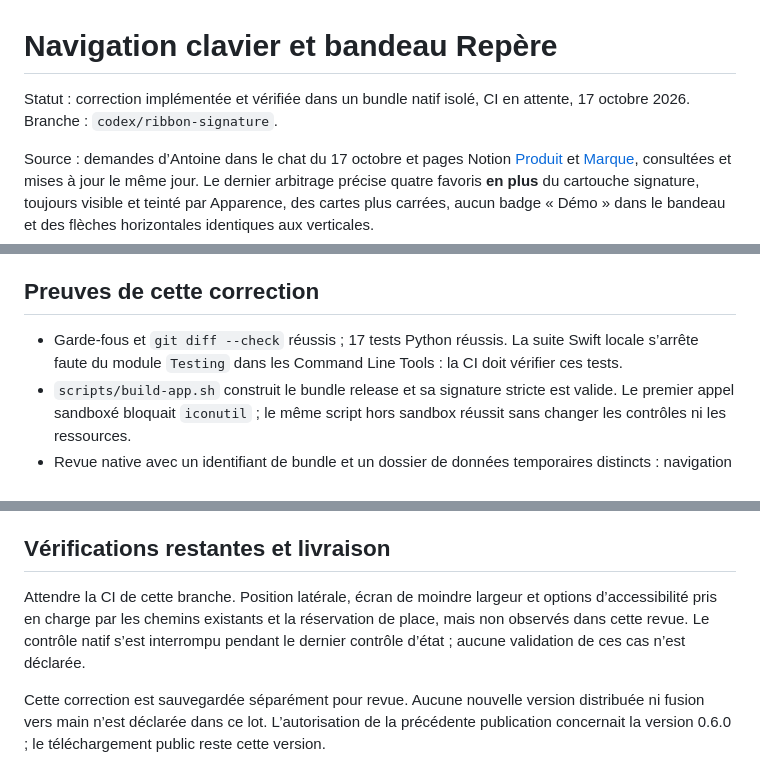
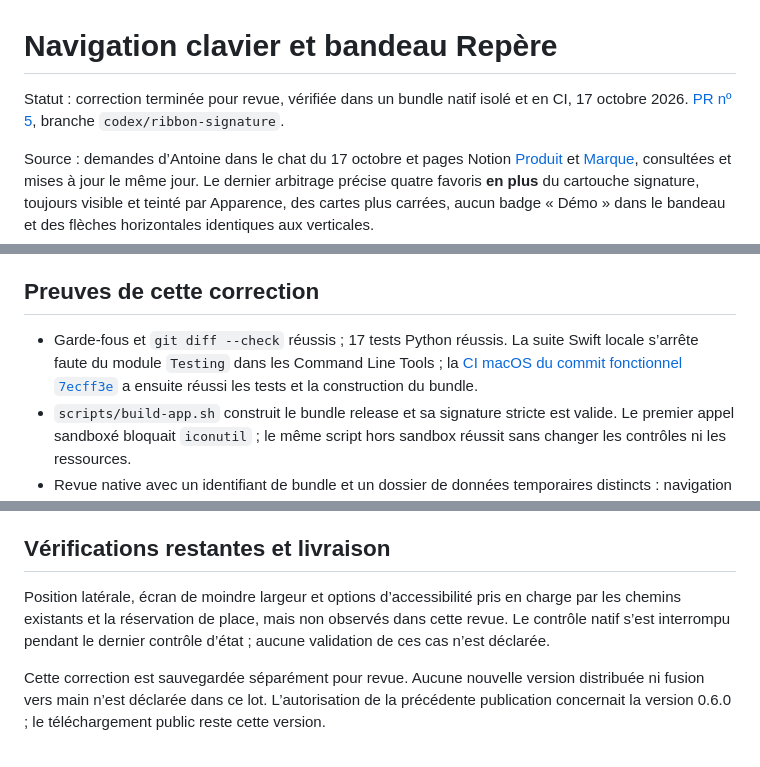
Before and after one commit to antoineberjoan/sema, a Markdown page: docs/plans/keyboard-navigation.md, 3 parts joined by grey strips. GitHub-like rendering.

Commit message:
Consigne la CI réussie de la correction du bandeau

```diff
--- a/docs/plans/keyboard-navigation.md
+++ b/docs/plans/keyboard-navigation.md
@@ -1,6 +1,6 @@
 # Navigation clavier et bandeau Repère
 
-Statut : correction implémentée et vérifiée dans un bundle natif isolé, CI en attente, 17 octobre 2026. Branche : `codex/ribbon-signature`.
+Statut : correction terminée pour revue, vérifiée dans un bundle natif isolé et en CI, 17 octobre 2026. [PR nº 5](https://github.com/antoineberjoan/sema/pull/5), branche `codex/ribbon-signature`.
 
 Source : demandes d’Antoine dans le chat du 17 octobre et pages Notion [Produit](https://app.notion.com/p/3fbd18bb0dea81c7add6f4a31d033296) et [Marque](https://app.notion.com/p/3fbd18bb0dea818fa7f4fc7483c767b3), consultées et mises à jour le même jour. Le dernier arbitrage précise quatre favoris **en plus** du cartouche signature, toujours visible et teinté par Apparence, des cartes plus carrées, aucun badge « Démo » dans le bandeau et des flèches horizontales identiques aux verticales.
 
@@ -15,7 +15,7 @@ Source : demandes d’Antoine dans le chat du 17 octobre et pages Notion [Produi
 
 ## Preuves de cette correction
 
-- Garde-fous et `git diff --check` réussis ; 17 tests Python réussis. La suite Swift locale s’arrête faute du module `Testing` dans les Command Line Tools : la CI doit vérifier ces tests.
+- Garde-fous et `git diff --check` réussis ; 17 tests Python réussis. La suite Swift locale s’arrête faute du module `Testing` dans les Command Line Tools ; la [CI macOS du commit fonctionnel `7ecff3e`](https://github.com/antoineberjoan/sema/actions/runs/39050587878) a ensuite réussi les tests et la construction du bundle.
 - `scripts/build-app.sh` construit le bundle release et sa signature stricte est valide. Le premier appel sandboxé bloquait `iconutil` ; le même script hors sandbox réussit sans changer les contrôles ni les ressources.
 - Revue native avec un identifiant de bundle et un dossier de données temporaires distincts : navigation ← / →, ↑ / ↓ et validation de ⌘← / ⌘→ observées. Les événements synthétiques relâchent la combinaison avant la capture : le sélecteur maintenu avec ⌘ reste une limite de cette vérification.
 - Quatre favoris plus le cartouche observés simultanément en Graphite puis Lavande, avec le changement effectué dans Apparence. Après défilement, les quatre derniers favoris et la même signature restent visibles. L’outil active parfois le hub après une action sur le panneau non activant ; sa réouverture conserve la position défilée, vérifiée par la capture.
@@ -24,7 +24,7 @@ Source : demandes d’Antoine dans le chat du 17 octobre et pages Notion [Produi
 
 ## Vérifications restantes et livraison
 
-Attendre la CI de cette branche. Position latérale, écran de moindre largeur et options d’accessibilité pris en charge par les chemins existants et la réservation de place, mais non observés dans cette revue. Le contrôle natif s’est interrompu pendant le dernier contrôle d’état ; aucune validation de ces cas n’est déclarée.
+Position latérale, écran de moindre largeur et options d’accessibilité pris en charge par les chemins existants et la réservation de place, mais non observés dans cette revue. Le contrôle natif s’est interrompu pendant le dernier contrôle d’état ; aucune validation de ces cas n’est déclarée.
 
 Cette correction est sauvegardée séparément pour revue. Aucune nouvelle version distribuée ni fusion vers main n’est déclarée dans ce lot. L’autorisation de la précédente publication concernait la version 0.6.0 ; le téléchargement public reste cette version.
 
```
Also changed, not shown: docs/PLAN.md (+1 -1 lines).
